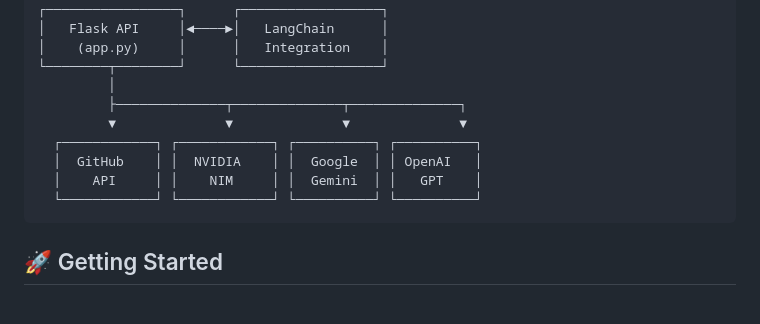
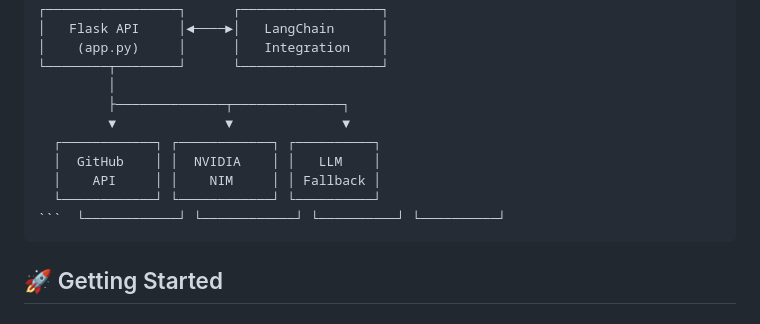
Before and after one commit to pshreyas77/open-source-assistant, a Markdown page: README.md, the part around the change. Drawn GitHub-style.

Commit message:
docs: Simplify architecture diagram to show only active components
- Removed Google Gemini and OpenAI GPT from architecture diagram
- Replaced with generic "LLM Fallback" label
- Diagram now shows: GitHub API, NVIDIA NIM (primary), and LLM Fallback
- More accurately represents actively used components

````diff
--- a/README.md
+++ b/README.md
@@ -40,12 +40,13 @@ An intelligent AI-powered assistant designed to help developers discover, unders
 │    (app.py)     │      │   Integration    │
 └────────┬────────┘      └──────────────────┘
          │
-         ├──────────────┬──────────────┬──────────────┐
-         ▼              ▼              ▼              ▼
-  ┌────────────┐ ┌────────────┐ ┌──────────┐ ┌──────────┐
-  │  GitHub    │ │  NVIDIA    │ │  Google  │ │ OpenAI   │
-  │    API     │ │    NIM     │ │  Gemini  │ │   GPT    │
-  └────────────┘ └────────────┘ └──────────┘ └──────────┘
+         ├──────────────┬──────────────┐
+         ▼              ▼              ▼
+  ┌────────────┐ ┌────────────┐ ┌──────────┐
+  │  GitHub    │ │  NVIDIA    │ │   LLM    │
+  │    API     │ │    NIM     │ │ Fallback │
+  └────────────┘ └────────────┘ └──────────┘
+```  └────────────┘ └────────────┘ └──────────┘ └──────────┘
 ```
 
 ## 🚀 Getting Started
````
